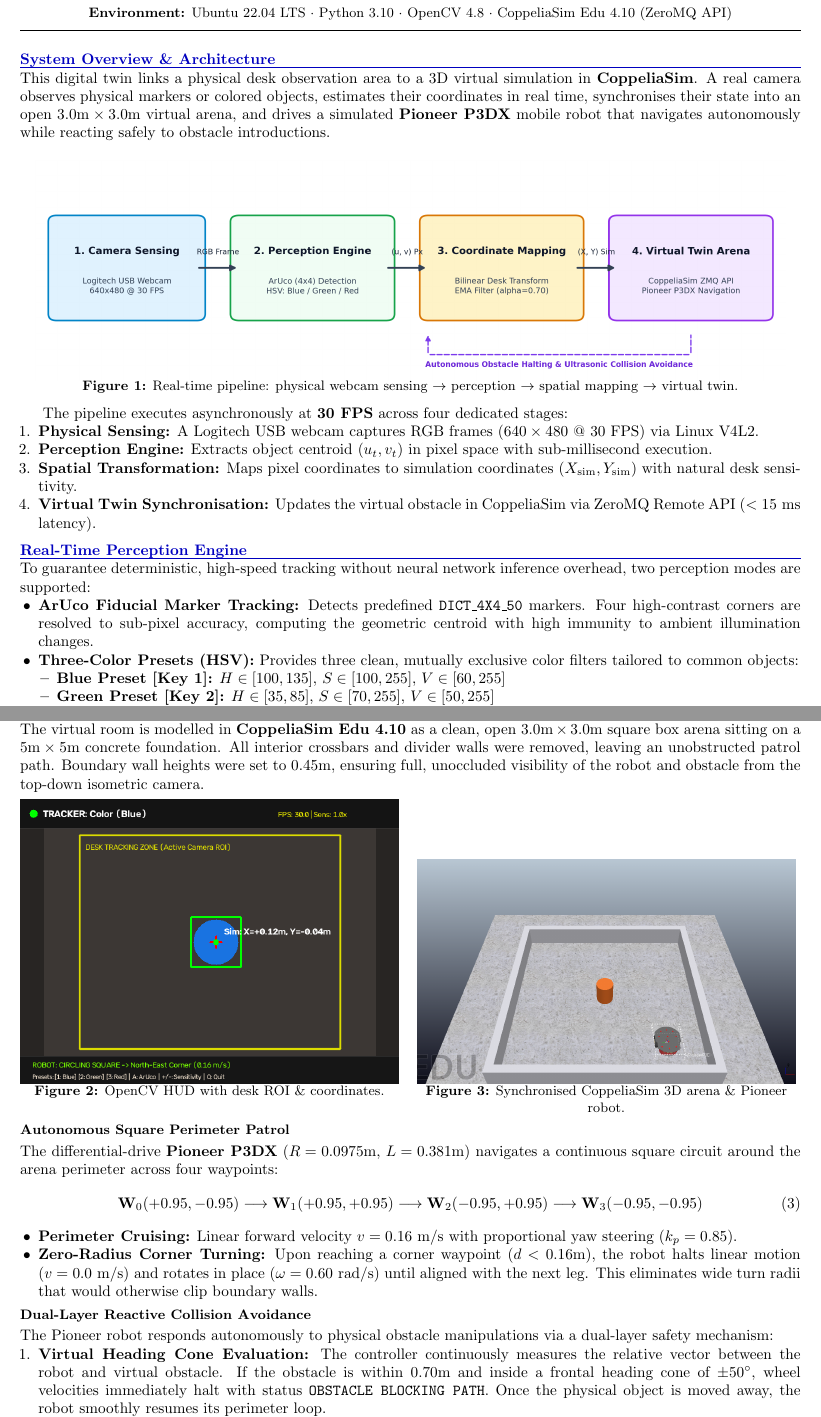
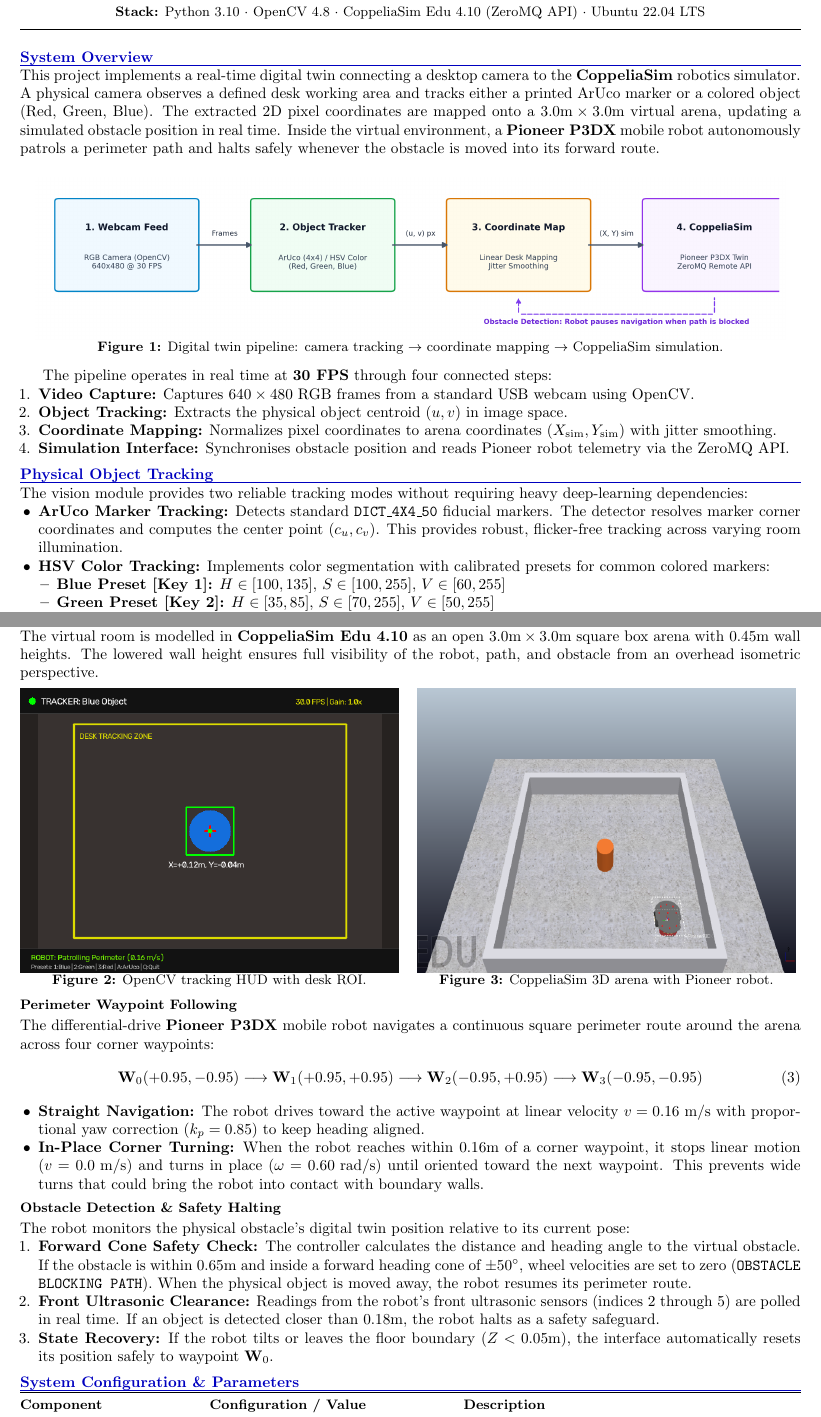
Before and after one commit to madebyNaveedh/camera-digital-twin, a LaTeX document (camera_digital_twin/digital_twin_report.tex): two parts of pages 1 and 2 of 2, joined at a grey line, cut so that both start at the same text. Compiled offline with pdfLaTeX.

Commit message:
Fix report layout, clean figures, and simplify text

```diff
--- a/camera_digital_twin/digital_twin_report.tex
+++ b/camera_digital_twin/digital_twin_report.tex
@@ -1,5 +1,5 @@
 \documentclass[10pt,a4paper]{article}
-\usepackage[top=1.4cm,bottom=1.4cm,left=1.5cm,right=1.5cm]{geometry}
+\usepackage[top=1.35cm,bottom=1.35cm,left=1.5cm,right=1.5cm]{geometry}
 \usepackage{graphicx}
 \usepackage{xcolor}
 \usepackage{booktabs}
@@ -14,7 +14,7 @@
 % Section styling
 \titleformat{\section}{\normalsize\bfseries\color{blue!75!black}}{}{0em}{}[\vspace{-2pt}\titlerule]
 \titleformat{\subsection}{\small\bfseries\color{black}}{}{0em}{}
-\titlespacing*{\section}{0pt}{6pt}{3pt}
+\titlespacing*{\section}{0pt}{5pt}{3pt}
 \titlespacing*{\subsection}{0pt}{4pt}{2pt}
 
 \hypersetup{
@@ -27,39 +27,39 @@
 
 % Header block
 \begin{center}
-    {\Large \textbf{Camera-Driven Real-Time Digital Twin}}\\[2pt]
-    {\normalsize Autonomous Pioneer P3DX Navigation with Physical Obstacle Synchronisation}\\[3pt]
-    \small \textbf{Environment:} Ubuntu 22.04 LTS $\cdot$ Python 3.10 $\cdot$ OpenCV 4.8 $\cdot$ CoppeliaSim Edu 4.10 (ZeroMQ API)\\[-2pt]
+    {\Large \textbf{Camera-Driven Mobile Robot Digital Twin}}\\[2pt]
+    {\normalsize Physical Object Tracking and Real-Time Obstacle Synchronisation in CoppeliaSim}\\[3pt]
+    \small \textbf{Stack:} Python 3.10 $\cdot$ OpenCV 4.8 $\cdot$ CoppeliaSim Edu 4.10 (ZeroMQ API) $\cdot$ Ubuntu 22.04 LTS\\[-2pt]
     \rule{\linewidth}{0.6pt}
 \end{center}
 
 \vspace{-6pt}
 
-\section{System Overview \& Architecture}
-This digital twin links a physical desk observation area to a 3D virtual simulation in \textbf{CoppeliaSim}. A real camera observes physical markers or colored objects, estimates their coordinates in real time, synchronises their state into an open $3.0\text{m} \times 3.0\text{m}$ virtual arena, and drives a simulated \textbf{Pioneer P3DX} mobile robot that navigates autonomously while reacting safely to obstacle introductions.
+\section{System Overview}
+This project implements a real-time digital twin connecting a desktop camera to the \textbf{CoppeliaSim} robotics simulator. A physical camera observes a defined desk working area and tracks either a printed ArUco marker or a colored object (Red, Green, Blue). The extracted 2D pixel coordinates are mapped onto a $3.0\text{m} \times 3.0\text{m}$ virtual arena, updating a simulated obstacle position in real time. Inside the virtual environment, a \textbf{Pioneer P3DX} mobile robot autonomously patrols a perimeter path and halts safely whenever the obstacle is moved into its forward route.
 
-\vspace{2pt}
+\vspace{3pt}
 \begin{center}
-    \includegraphics[width=0.96\linewidth]{report_assets/fig_architecture.png}\\[-4pt]
-    \small \textbf{Figure 1:} Real-time pipeline: physical webcam sensing $\rightarrow$ perception $\rightarrow$ spatial mapping $\rightarrow$ virtual twin.
+    \includegraphics[width=0.96\linewidth]{report_assets/fig_architecture.png}\\[-3pt]
+    \small \textbf{Figure 1:} Digital twin pipeline: camera tracking $\rightarrow$ coordinate mapping $\rightarrow$ CoppeliaSim simulation.
 \end{center}
-\vspace{-4pt}
+\vspace{-3pt}
 
-The pipeline executes asynchronously at \textbf{30 FPS} across four dedicated stages:
+The pipeline operates in real time at \textbf{30 FPS} through four connected steps:
 \begin{enumerate}
-    \item \textbf{Physical Sensing:} A Logitech USB webcam captures RGB frames ($640\times480$ @ 30 FPS) via Linux V4L2.
-    \item \textbf{Perception Engine:} Extracts object centroid $(u_t, v_t)$ in pixel space with sub-millisecond execution.
-    \item \textbf{Spatial Transformation:} Maps pixel coordinates to simulation coordinates $(X_{\text{sim}}, Y_{\text{sim}})$ with natural desk sensitivity.
-    \item \textbf{Virtual Twin Synchronisation:} Updates the virtual obstacle in CoppeliaSim via ZeroMQ Remote API ($<15\text{ ms}$ latency).
+    \item \textbf{Video Capture:} Captures $640\times480$ RGB frames from a standard USB webcam using OpenCV.
+    \item \textbf{Object Tracking:} Extracts the physical object centroid $(u, v)$ in image space.
+    \item \textbf{Coordinate Mapping:} Normalizes pixel coordinates to arena coordinates $(X_{\text{sim}}, Y_{\text{sim}})$ with jitter smoothing.
+    \item \textbf{Simulation Interface:} Synchronises obstacle position and reads Pioneer robot telemetry via the ZeroMQ API.
 \end{enumerate}
 
-\section{Real-Time Perception Engine}
-To guarantee deterministic, high-speed tracking without neural network inference overhead, two perception modes are supported:
+\section{Physical Object Tracking}
+The vision module provides two reliable tracking modes without requiring heavy deep-learning dependencies:
 \begin{itemize}
-    \item \textbf{ArUco Fiducial Marker Tracking:} Detects predefined \texttt{DICT\_4X4\_50} markers. Four high-contrast corners are resolved to sub-pixel accuracy, computing the geometric centroid with high immunity to ambient illumination changes.
-    \item \textbf{Three-Color Presets (HSV):} Provides three clean, mutually exclusive color filters tailored to common objects:
+    \item \textbf{ArUco Marker Tracking:} Detects standard \texttt{DICT\_4X4\_50} fiducial markers. The detector resolves marker corner coordinates and computes the center point $(c_u, c_v)$. This provides robust, flicker-free tracking across varying room illumination.
+    \item \textbf{HSV Color Tracking:} Implements color segmentation with calibrated presets for common colored markers:
     \begin{itemize}
         \item \textbf{Blue Preset [Key 1]:} $H \in [100, 135]$, $S \in [100, 255]$, $V \in [60, 255]$
         \item \textbf{Green Preset [Key 2]:} $H \in [35, 85]$, $S \in [70, 255]$, $V \in [50, 255]$
-        \item \textbf{Red Preset [Key 3]:} Wraps hue boundary ($H \in [0, 10] \cup [168, 180]$, $S \in [100, 255]$, $V \in [70, 255]$)
+        \item \textbf{Red Preset [Key 3]:} Handles hue wraparound ($H \in [0, 10] \cup [168, 180]$, $S \in [100, 255]$, $V \in [70, 255]$)
     \end{itemize}
@@ -79,47 +79,47 @@ A state-holding watchdog preserves the last known 3D position for $2.0\text{ sec
 
 \newpage
 
-\section{Virtual Arena \& Pioneer P3DX Simulation}
-The virtual room is modelled in \textbf{CoppeliaSim Edu 4.10} as a clean, open $3.0\text{m} \times 3.0\text{m}$ square box arena sitting on a $5\text{m} \times 5\text{m}$ concrete foundation. All interior crossbars and divider walls were removed, leaving an unobstructed patrol path. Boundary wall heights were set to $0.45\text{m}$, ensuring full, unoccluded visibility of the robot and obstacle from the top-down isometric camera.
+\section{CoppeliaSim Environment \& Robot Navigation}
+The virtual room is modelled in \textbf{CoppeliaSim Edu 4.10} as an open $3.0\text{m} \times 3.0\text{m}$ square box arena with $0.45\text{m}$ wall heights. The lowered wall height ensures full visibility of the robot, path, and obstacle from an overhead isometric perspective.
 
 \vspace{4pt}
 \noindent
 \begin{minipage}[t]{0.485\linewidth}
     \centering
     \includegraphics[width=\linewidth]{report_assets/fig_tracking_hud.png}\\[-3pt]
-    \small \textbf{Figure 2:} OpenCV HUD with desk ROI \& coordinates.
+    \small \textbf{Figure 2:} OpenCV tracking HUD with desk ROI.
 \end{minipage}
 \hfill
 \begin{minipage}[t]{0.485\linewidth}
     \centering
     \includegraphics[width=\linewidth]{report_assets/fig_coppelia_twin.png}\\[-3pt]
-    \small \textbf{Figure 3:} Synchronised CoppeliaSim 3D arena \& Pioneer robot.
+    \small \textbf{Figure 3:} CoppeliaSim 3D arena with Pioneer robot.
 \end{minipage}
 \vspace{2pt}
 
-\subsection{Autonomous Square Perimeter Patrol}
-The differential-drive \textbf{Pioneer P3DX} ($R = 0.0975\text{m}$, $L = 0.381\text{m}$) navigates a continuous square circuit around the arena perimeter across four waypoints:
+\subsection{Perimeter Waypoint Following}
+The differential-drive \textbf{Pioneer P3DX} mobile robot navigates a continuous square perimeter route around the arena across four corner waypoints:
 \begin{equation}
     \mathbf{W}_0 (+0.95, -0.95) \longrightarrow \mathbf{W}_1 (+0.95, +0.95) \longrightarrow \mathbf{W}_2 (-0.95, +0.95) \longrightarrow \mathbf{W}_3 (-0.95, -0.95)
 \end{equation}
 \begin{itemize}
-    \item \textbf{Perimeter Cruising:} Linear forward velocity $v = 0.16\text{ m/s}$ with proportional yaw steering ($k_p = 0.85$).
-    \item \textbf{Zero-Radius Corner Turning:} Upon reaching a corner waypoint ($d < 0.16\text{m}$), the robot halts linear motion ($v = 0.0\text{ m/s}$) and rotates in place ($\omega = 0.60\text{ rad/s}$) until aligned with the next leg. This eliminates wide turn radii that would otherwise clip boundary walls.
+    \item \textbf{Straight Navigation:} The robot drives toward the active waypoint at linear velocity $v = 0.16\text{ m/s}$ with proportional yaw correction ($k_p = 0.85$) to keep heading aligned.
+    \item \textbf{In-Place Corner Turning:} When the robot reaches within $0.16\text{m}$ of a corner waypoint, it stops linear motion ($v = 0.0\text{ m/s}$) and turns in place ($\omega = 0.60\text{ rad/s}$) until oriented toward the next waypoint. This prevents wide turns that could bring the robot into contact with boundary walls.
 \end{itemize}
 
-\subsection{Dual-Layer Reactive Collision Avoidance}
-The Pioneer robot responds autonomously to physical obstacle manipulations via a dual-layer safety mechanism:
+\subsection{Obstacle Detection \& Safety Halting}
+The robot monitors the physical obstacle's digital twin position relative to its current pose:
 \begin{enumerate}
-    \item \textbf{Virtual Heading Cone Evaluation:} The controller continuously measures the relative vector between the robot and virtual obstacle. If the obstacle is within $0.70\text{m}$ and inside a frontal heading cone of $\pm 50^\circ$, wheel velocities immediately halt with status \texttt{OBSTACLE BLOCKING PATH}. Once the physical object is moved away, the robot smoothly resumes its perimeter loop.
-    \item \textbf{Frontal Ultrasonic Clearance Check:} Eight onboard Pioneer ultrasonic sensors are polled in real time. If any reading drops below $0.28\text{m}$, the robot halts with status \texttt{WALL CLEARANCE HALT}.
-    \item \textbf{Anti-Fall Watchdog:} If the robot height drops ($Z < 0.05\text{m}$) or exceeds bounds, the supervisor automatically recovers and re-positions the robot safely at waypoint $\mathbf{W}_0$.
+    \item \textbf{Forward Cone Safety Check:} The controller calculates the distance and heading angle to the virtual obstacle. If the obstacle is within $0.65\text{m}$ and inside a forward heading cone of $\pm 50^\circ$, wheel velocities are set to zero (\texttt{OBSTACLE BLOCKING PATH}). When the physical object is moved away, the robot resumes its perimeter route.
+    \item \textbf{Front Ultrasonic Clearance:} Readings from the robot's front ultrasonic sensors (indices 2 through 5) are polled in real time. If an object is detected closer than $0.18\text{m}$, the robot halts as a safety safeguard.
+    \item \textbf{State Recovery:} If the robot tilts or leaves the floor boundary ($Z < 0.05\text{m}$), the interface automatically resets its position safely to waypoint $\mathbf{W}_0$.
 \end{enumerate}
 
-\section{System Performance Metrics}
+\section{System Configuration \& Parameters}
 \vspace{-2pt}
 \begin{center}
 \small
-\begin{tabular}{lll}
+\begin{tabular*}{\linewidth}{@{\extracolsep{\fill}}lll}
 \toprule
-\textbf{Subsystem Metric} & \textbf{Value / Specification} & \textbf{Operational Verification} \\
+\textbf{Component} & \textbf{Configuration / Value} & \textbf{Description} \\
 \midrule
```
Also changed, not shown: camera_digital_twin/digital_twin_report.pdf, camera_digital_twin/report_assets/fig_architecture.png, camera_digital_twin/report_assets/fig_coppelia_twin.png, camera_digital_twin/report_assets/fig_tracking_hud.png, digital_twin_report.pdf, camera_digital_twin/digital_twin_report.tex (30 more changed lines).
